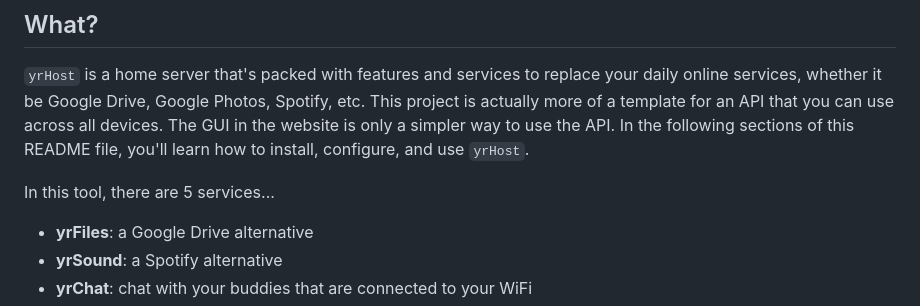
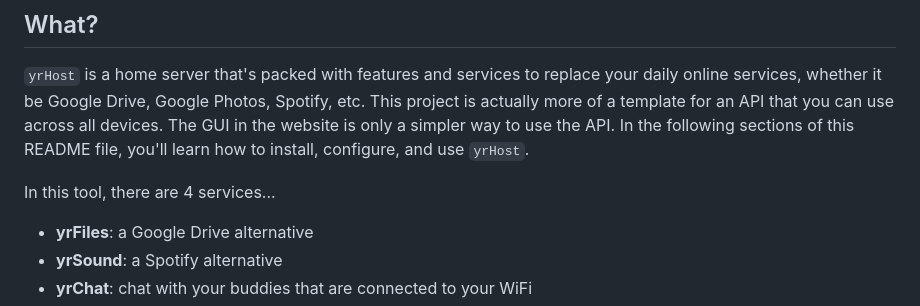
Before and after one commit to pablomylovee/yrHost, a Markdown page: README.md, the part around the change. GitHub-like rendering.

```diff
--- a/README.md
+++ b/README.md
@@ -14,7 +14,7 @@ This is the introduction section of the README. Ask 3 questions here: What? Why?
 ## What?
 `yrHost` is a home server that's packed with features and services to replace your daily online services, whether it be Google Drive, Google Photos, Spotify, etc. This project is actually more of a template for an API that you can use across all devices. The GUI in the website is only a simpler way to use the API. In the following sections of this README file, you'll learn how to install, configure, and use `yrHost`.
 
-In this tool, there are 5 services...
+In this tool, there are 4 services...
 - **yrFiles**: a Google Drive alternative
 - **yrSound**: a Spotify alternative
 - **yrChat**: chat with your buddies that are connected to your WiFi
```
